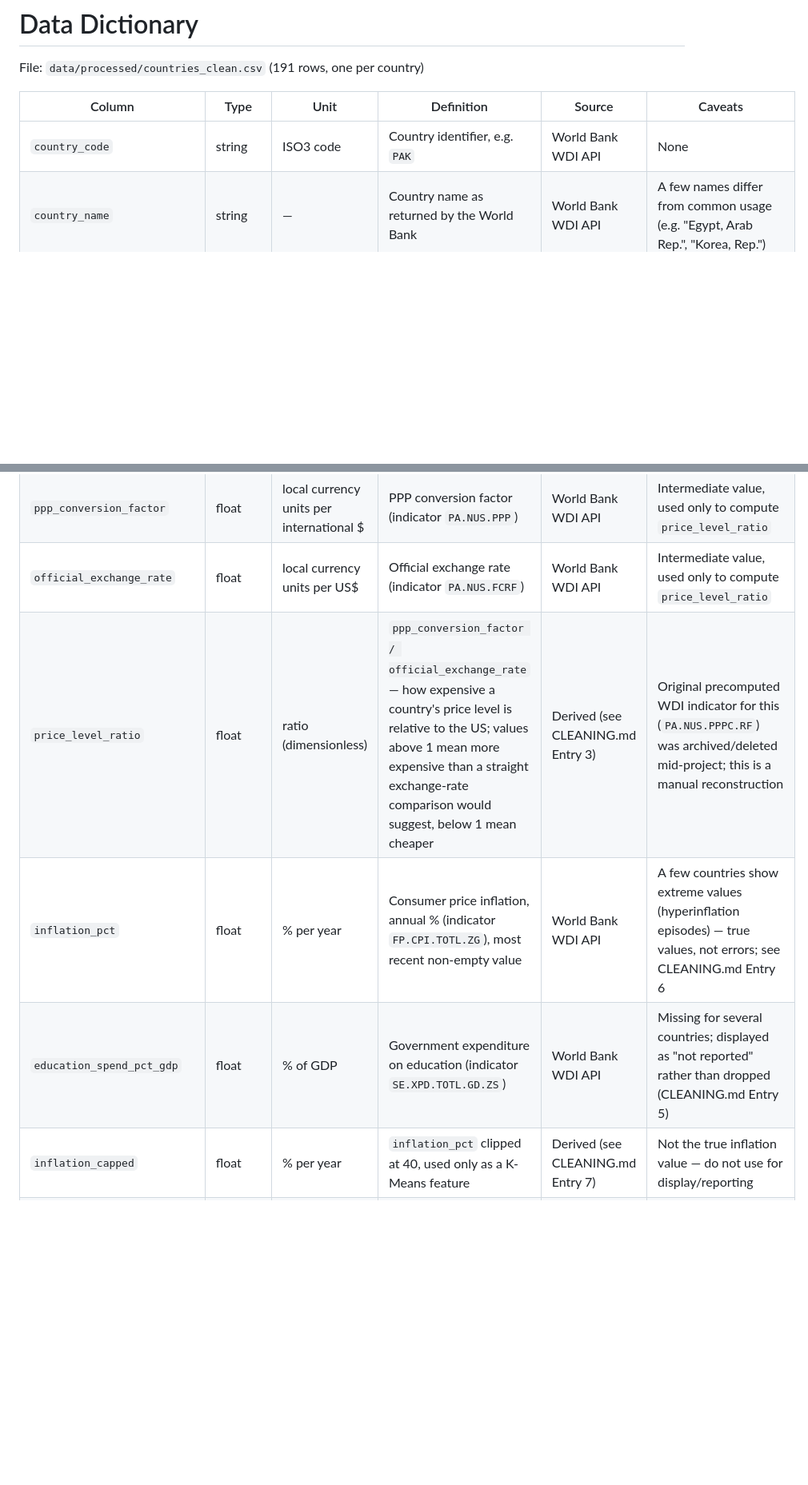
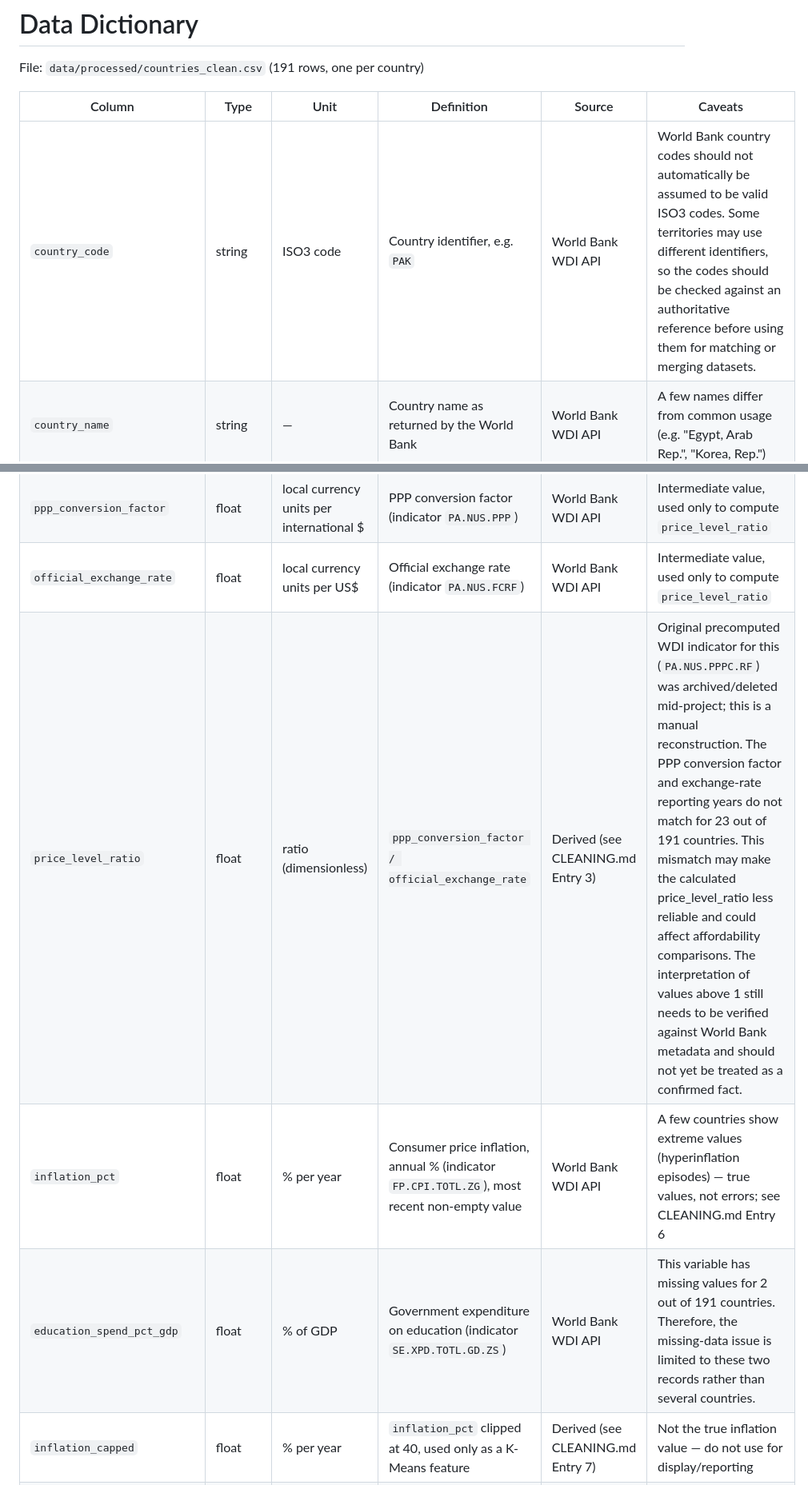
Before and after one commit to saroshkhawaja/affordability-tool-assignment, a Markdown page: DATA_DICTIONARY.md, 2 parts joined by grey strips. Shown at 80% size. Rendered like a GitHub page; blank space fills up the shorter version.

Commit message:
DATA_DICTIONARY.md
Expanded caveats for country codes and price level ratio to clarify potential issues and reliability concerns.

```diff
--- a/DATA_DICTIONARY.md
+++ b/DATA_DICTIONARY.md
@@ -4,14 +4,14 @@ File: `data/processed/countries_clean.csv` (191 rows, one per country)
 
 | Column | Type | Unit | Definition | Source | Caveats |
 |---|---|---|---|---|---|
-| `country_code` | string | ISO3 code | Country identifier, e.g. `PAK` | World Bank WDI API | None |
+| `country_code` | string | ISO3 code | Country identifier, e.g. `PAK` | World Bank WDI API | World Bank country codes should not automatically be assumed to be valid ISO3 codes. Some territories may use different identifiers, so the codes should be checked against an authoritative reference before using them for matching or merging datasets. |
 | `country_name` | string | — | Country name as returned by the World Bank | World Bank WDI API | A few names differ from common usage (e.g. "Egypt, Arab Rep.", "Korea, Rep.") |
 | `gni_per_capita_ppp` | float | current international $ | Gross National Income per capita, PPP-adjusted (indicator `NY.GNP.PCAP.PP.CD`) — most recent non-empty value per country | World Bank WDI API | Most-recent-non-empty (`mrnev=1`) means different countries' values may come from different years |
 | `ppp_conversion_factor` | float | local currency units per international $ | PPP conversion factor (indicator `PA.NUS.PPP`) | World Bank WDI API | Intermediate value, used only to compute `price_level_ratio` |
 | `official_exchange_rate` | float | local currency units per US$ | Official exchange rate (indicator `PA.NUS.FCRF`) | World Bank WDI API | Intermediate value, used only to compute `price_level_ratio` |
-| `price_level_ratio` | float | ratio (dimensionless) | `ppp_conversion_factor / official_exchange_rate` — how expensive a country's price level is relative to the US; values above 1 mean more expensive than a straight exchange-rate comparison would suggest, below 1 mean cheaper | Derived (see CLEANING.md Entry 3) | Original precomputed WDI indicator for this (`PA.NUS.PPPC.RF`) was archived/deleted mid-project; this is a manual reconstruction |
+| `price_level_ratio` | float | ratio (dimensionless) | `ppp_conversion_factor / official_exchange_rate` | Derived (see CLEANING.md Entry 3) | Original precomputed WDI indicator for this (`PA.NUS.PPPC.RF`) was archived/deleted mid-project; this is a manual reconstruction. The PPP conversion factor and exchange-rate reporting years do not match for 23 out of 191 countries. This mismatch may make the calculated price_level_ratio less reliable and could affect affordability comparisons. The interpretation of values above 1 still needs to be verified against World Bank metadata and should not yet be treated as a confirmed fact. |
 | `inflation_pct` | float | % per year | Consumer price inflation, annual % (indicator `FP.CPI.TOTL.ZG`), most recent non-empty value | World Bank WDI API | A few countries show extreme values (hyperinflation episodes) — true values, not errors; see CLEANING.md Entry 6 |
-| `education_spend_pct_gdp` | float | % of GDP | Government expenditure on education (indicator `SE.XPD.TOTL.GD.ZS`) | World Bank WDI API | Missing for several countries; displayed as "not reported" rather than dropped (CLEANING.md Entry 5) |
+| `education_spend_pct_gdp` | float | % of GDP | Government expenditure on education (indicator `SE.XPD.TOTL.GD.ZS`) | World Bank WDI API | This variable has missing values for 2 out of 191 countries. Therefore, the missing-data issue is limited to these two records rather than several countries. |
 | `inflation_capped` | float | % per year | `inflation_pct` clipped at 40, used only as a K-Means feature | Derived (see CLEANING.md Entry 7) | Not the true inflation value — do not use for display/reporting |
 | `economic_instability_flag` | boolean | — | True when true `inflation_pct` > 40% | Derived | Flags countries where the clustering feature was capped |
 | `cluster` | int (0-2) | — | Raw K-Means cluster label | Derived (model output) | Arbitrary numeric label; `affordability_group` is the human-readable version |
```
